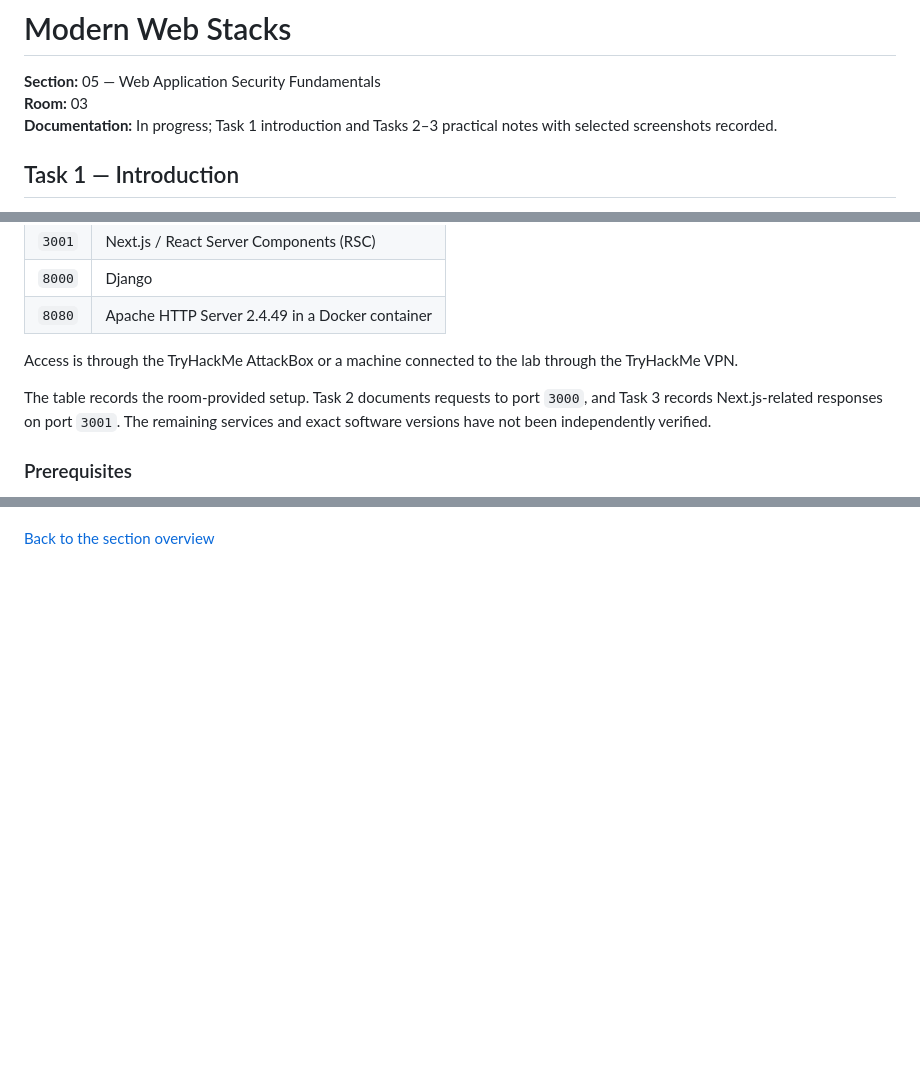
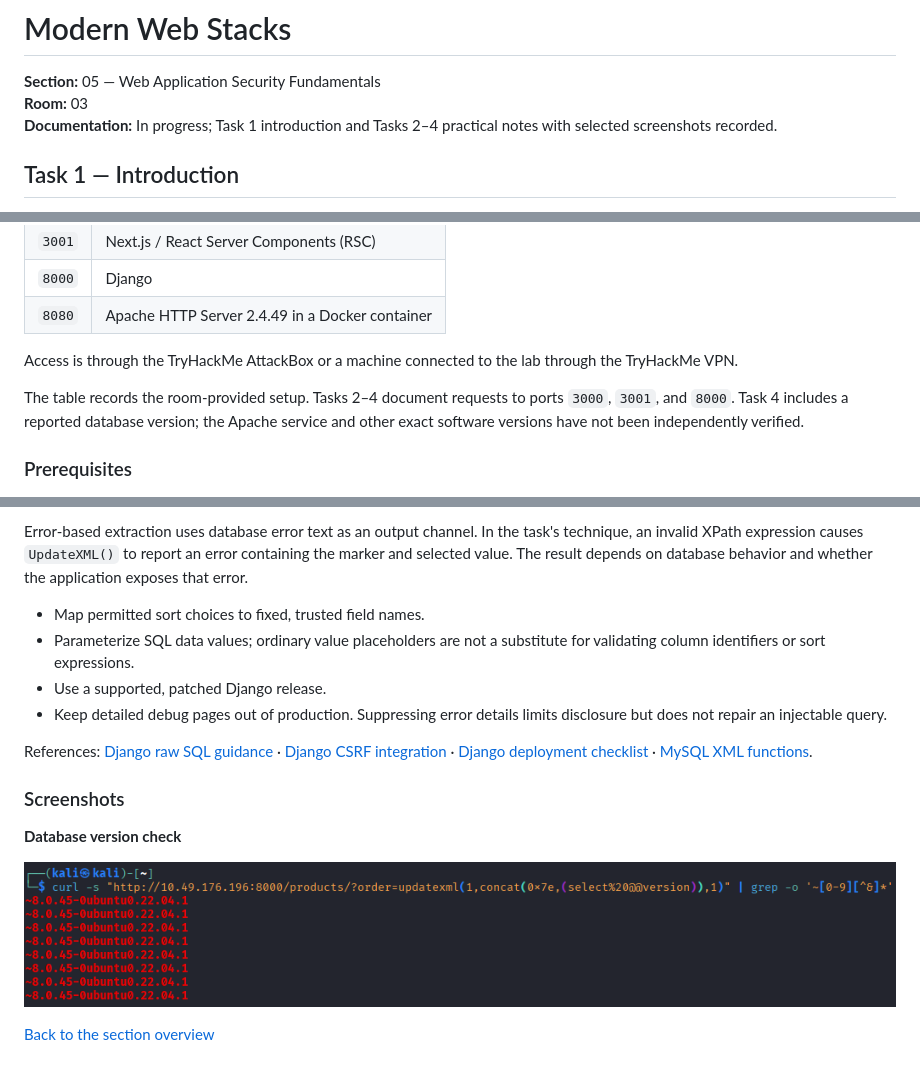
Before and after one commit to 369tsukuyomi369/THM-Jr-Penetration-Tester, a Markdown page: 05-web-application-security-fundamentals/03-modern-web-stacks.md, 3 parts joined by grey strips. GitHub-like rendering; pictures changed too: 05-web-application-security-fundamentals/assets/modern-web-stacks/django-database-version-check.png (added); blank space fills up the shorter version.

```diff
--- a/05-web-application-security-fundamentals/03-modern-web-stacks.md
+++ b/05-web-application-security-fundamentals/03-modern-web-stacks.md
@@ -2,7 +2,7 @@
 
 **Section:** 05 — Web Application Security Fundamentals
 **Room:** 03
-**Documentation:** In progress; Task 1 introduction and Tasks 2–3 practical notes with selected screenshots recorded.
+**Documentation:** In progress; Task 1 introduction and Tasks 2–4 practical notes with selected screenshots recorded.
 
 ## Task 1 — Introduction
 
@@ -35,7 +35,7 @@ The room describes an Ubuntu 22.04 virtual machine with four services:
 
 Access is through the TryHackMe AttackBox or a machine connected to the lab through the TryHackMe VPN.
 
-The table records the room-provided setup. Task 2 documents requests to port `3000`, and Task 3 records Next.js-related responses on port `3001`. The remaining services and exact software versions have not been independently verified.
+The table records the room-provided setup. Tasks 2–4 document requests to ports `3000`, `3001`, and `8000`. Task 4 includes a reported database version; the Apache service and other exact software versions have not been independently verified.
 
 ### Prerequisites
 
@@ -213 +266,16 @@ References: [Next.js middleware advisory](https://github.com/vercel/next.js/secu
+Error-based extraction uses database error text as an output channel. In the task's technique, an invalid XPath expression causes `UpdateXML()` to report an error containing the marker and selected value. The result depends on database behavior and whether the application exposes that error.
+
+- Map permitted sort choices to fixed, trusted field names.
+- Parameterize SQL data values; ordinary value placeholders are not a substitute for validating column identifiers or sort expressions.
+- Use a supported, patched Django release.
+- Keep detailed debug pages out of production. Suppressing error details limits disclosure but does not repair an injectable query.
+
+References: [Django raw SQL guidance](https://docs.djangoproject.com/en/3.2/topics/db/sql/) · [Django CSRF integration](https://docs.djangoproject.com/en/5.2/howto/csrf/) · [Django deployment checklist](https://docs.djangoproject.com/en/3.0/howto/deployment/checklist/) · [MySQL XML functions](https://dev.mysql.com/doc/refman/8.0/en/xml-functions.html).
+
+### Screenshots
+
+**Database version check**
+
+![Terminal version-check request and eight repeated matches for the reported database version](./assets/modern-web-stacks/django-database-version-check.png)
+
 [Back to the section overview](./README.md)
```
Also changed, not shown: other parts of 05-web-application-security-fundamentals/03-modern-web-stacks.md (+53 -0 lines), 05-web-application-security-fundamentals/README.md (+1 -1 lines).
